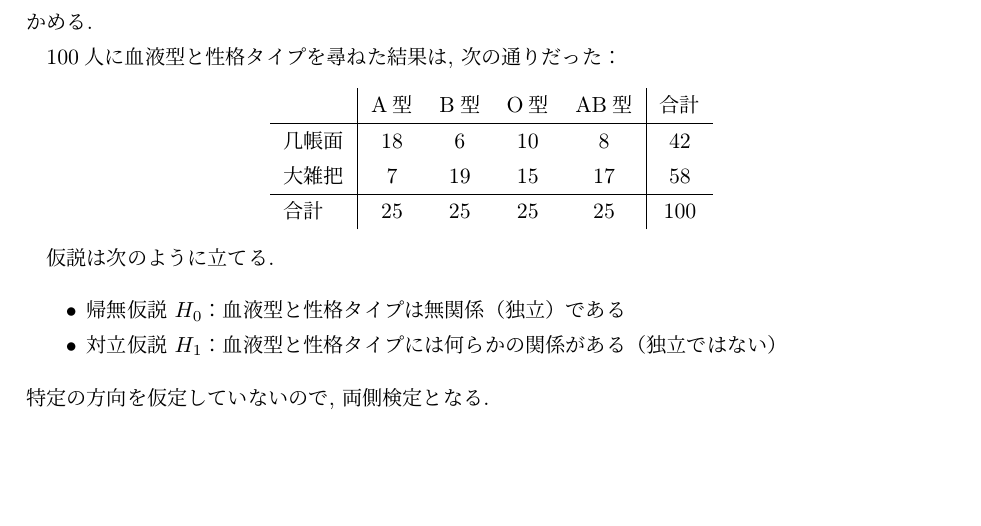
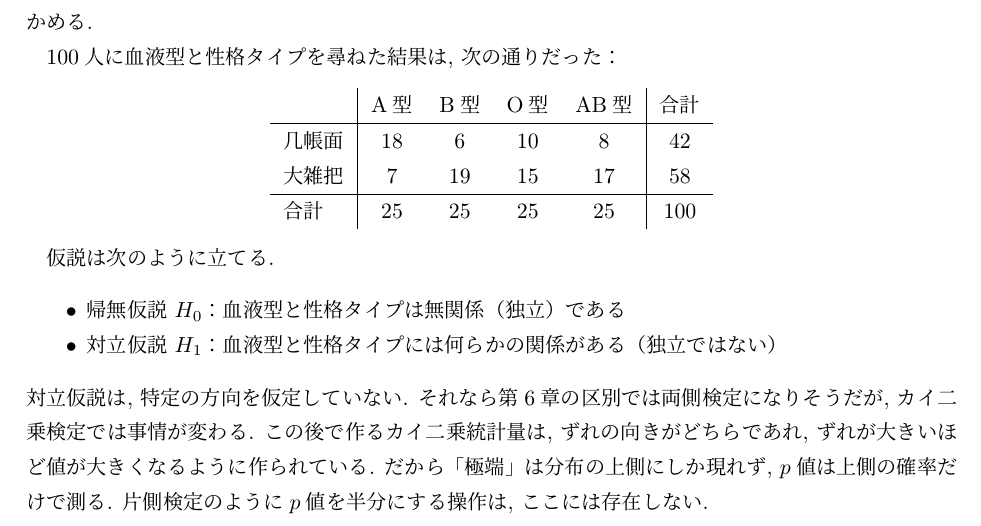
Before and after one commit to lioskM/textbook_statistics, a LaTeX document (chapters/main.tex, which reads chapters/statistical_test_precise.tex): part of page 57 of 90, cut so that both start at the same text, the shorter picture padded with empty space. Compiled offline with pLaTeX and dvipdfmx.

Commit message:
第7章: カイ二乗検定の棄却域の説明を修正

```diff
--- a/chapters/statistical_test_precise.tex
+++ b/chapters/statistical_test_precise.tex
@@ -513,7 +513,11 @@
       \item 帰無仮説 $H_0$：血液型と性格タイプは無関係（独立）である
       \item 対立仮説 $H_1$：血液型と性格タイプには何らかの関係がある（独立ではない）
     \end{itemize}
-    特定の方向を仮定していないので, 両側検定となる.
+    対立仮説は, 特定の方向を仮定していない.
+    それなら第6章の区別では両側検定になりそうだが, カイ二乗検定では事情が変わる.
+    この後で作るカイ二乗統計量は, ずれの向きがどちらであれ, ずれが大きいほど値が大きくなるように作られている.
+    だから「極端」は分布の上側にしか現れず, $p$値は上側の確率だけで測る.
+    片側検定のように$p$値を半分にする操作は, ここには存在しない.
 
     \subsubsection*{期待度数の計算}
 
```
